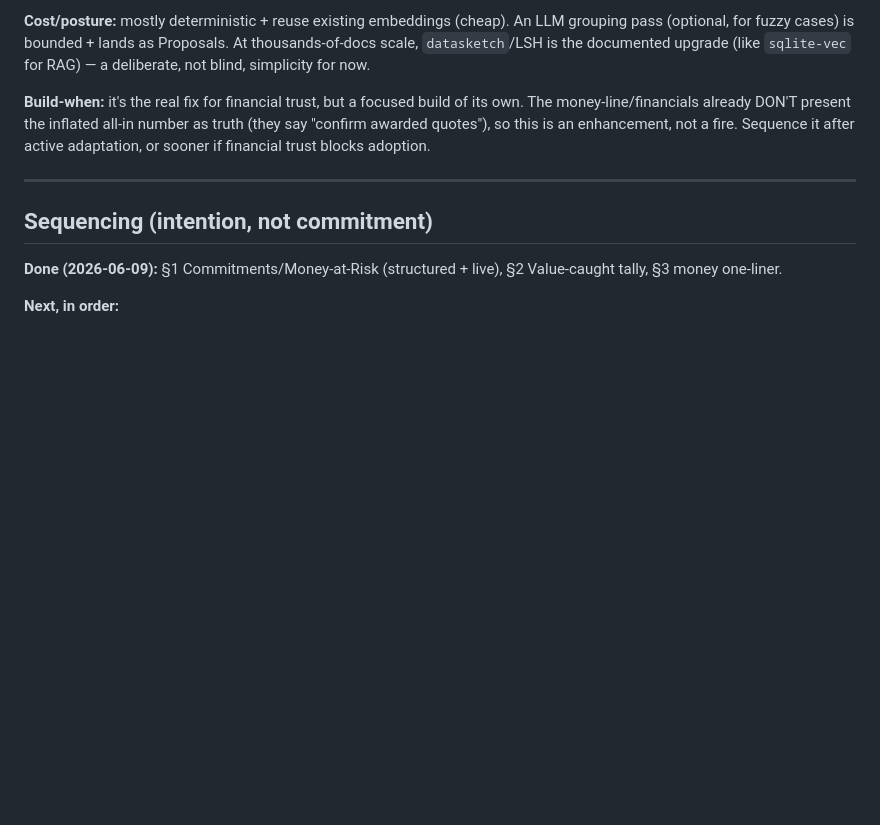
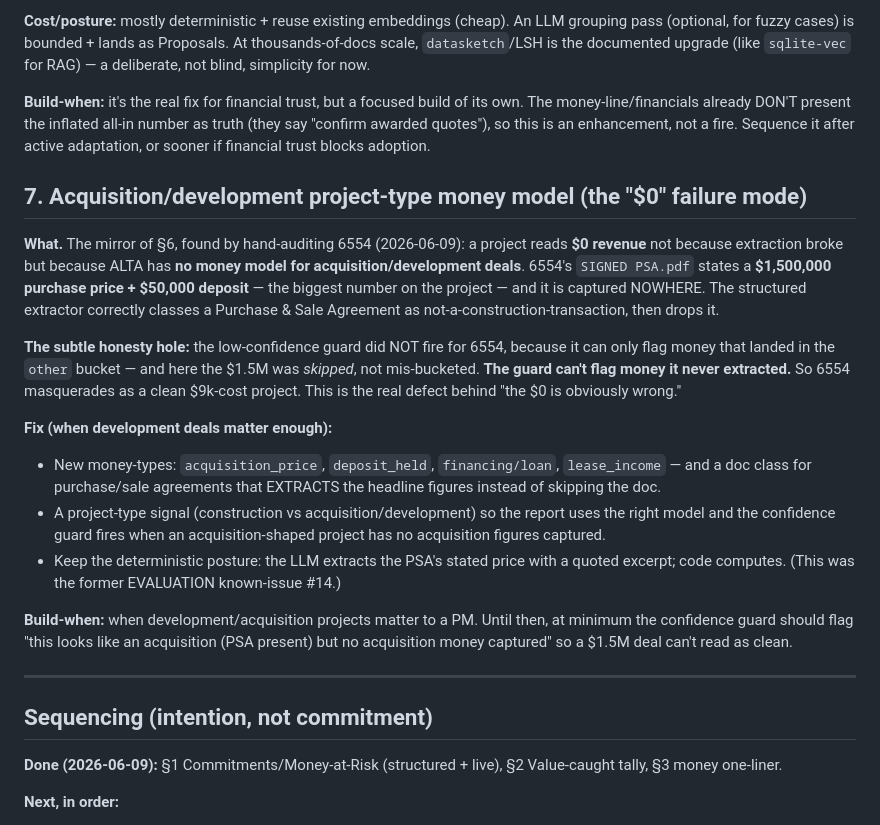
Before and after one commit to Spathi24/ALTAtestNoti1, a Markdown page: project-db/docs/INTENTIONS.md, the part around the change. Rendered like a GitHub page; blank space fills up the shorter version.

```diff
--- a/project-db/docs/INTENTIONS.md
+++ b/project-db/docs/INTENTIONS.md
@@ -334,6 +334,35 @@ as truth (they say "confirm awarded quotes"), so this is an enhancement, not a
 fire. Sequence it after active adaptation, or sooner if financial trust blocks
 adoption.
 
+## 7. Acquisition/development project-type money model (the "$0" failure mode)
+
+**What.** The mirror of §6, found by hand-auditing 6554 (2026-06-09): a project
+reads **$0 revenue** not because extraction broke but because ALTA has **no money
+model for acquisition/development deals**. 6554's `SIGNED PSA.pdf` states a
+**$1,500,000 purchase price + $50,000 deposit** — the biggest number on the
+project — and it is captured NOWHERE. The structured extractor correctly classes
+a Purchase & Sale Agreement as not-a-construction-transaction, then drops it.
+
+**The subtle honesty hole:** the low-confidence guard did NOT fire for 6554,
+because it can only flag money that landed in the `other` bucket — and here the
+$1.5M was *skipped*, not mis-bucketed. **The guard can't flag money it never
+extracted.** So 6554 masquerades as a clean $9k-cost project. This is the real
+defect behind "the $0 is obviously wrong."
+
+**Fix (when development deals matter enough):**
+- New money-types: `acquisition_price`, `deposit_held`, `financing/loan`,
+  `lease_income` — and a doc class for purchase/sale agreements that EXTRACTS the
+  headline figures instead of skipping the doc.
+- A project-type signal (construction vs acquisition/development) so the report
+  uses the right model and the confidence guard fires when an
+  acquisition-shaped project has no acquisition figures captured.
+- Keep the deterministic posture: the LLM extracts the PSA's stated price with a
+  quoted excerpt; code computes. (This was the former EVALUATION known-issue #14.)
+
+**Build-when:** when development/acquisition projects matter to a PM. Until then,
+at minimum the confidence guard should flag "this looks like an acquisition (PSA
+present) but no acquisition money captured" so a $1.5M deal can't read as clean.
+
 ---
 
 ## Sequencing (intention, not commitment)
```
Also changed, not shown: project-db/CHANGELOG.md (+23 -0 lines), project-db/docs/HANDOFF.md (+8 -2 lines).
